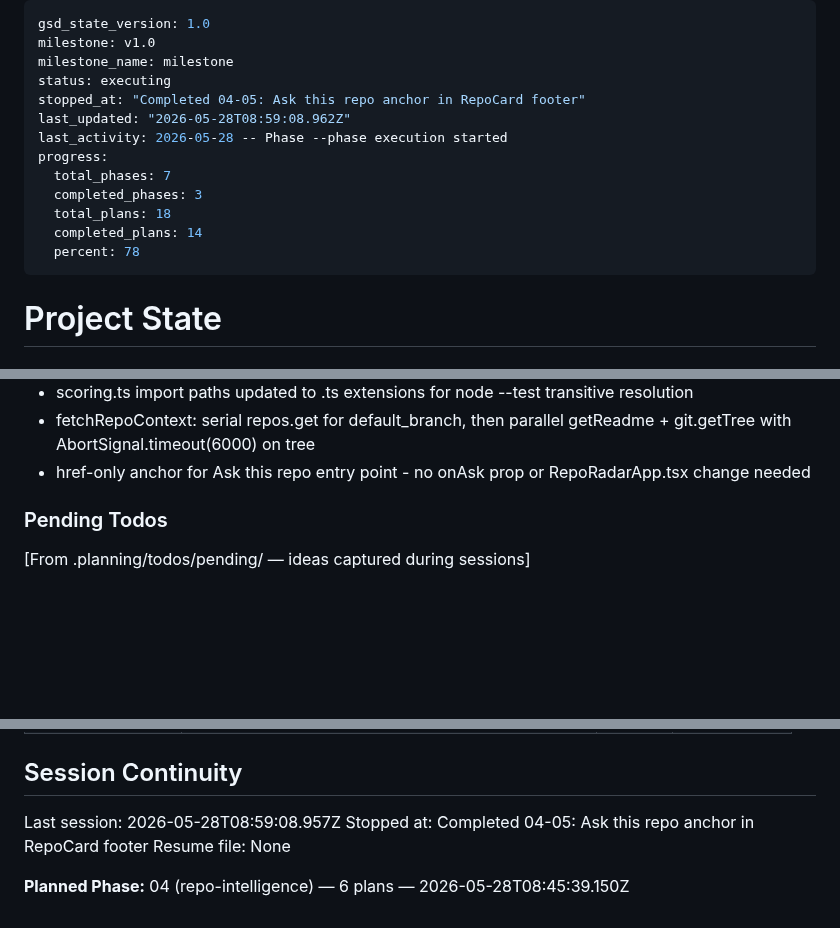
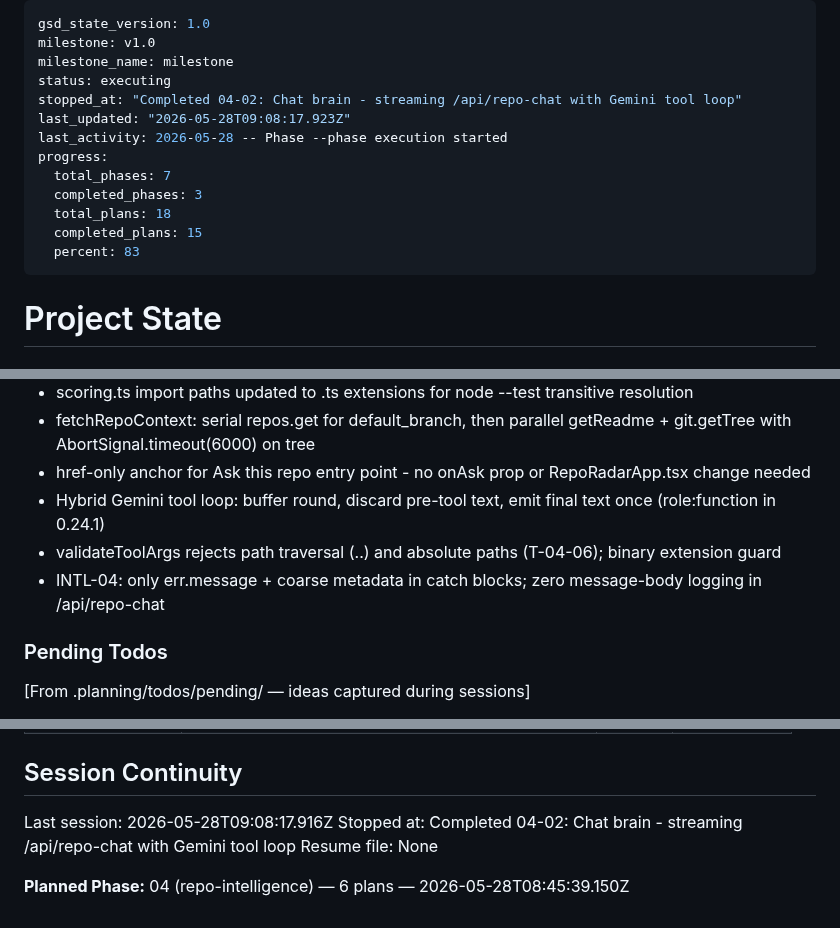
Before and after one commit to RepoRadar/reporadar, a Markdown page: .planning/STATE.md, 3 parts joined by grey strips. Rendered like a GitHub page; blank space fills up the shorter version.

Commit message:
docs(04-02): complete chat brain plan - streaming endpoint + Gemini tool loop
Co-Authored-By: Claude Sonnet 4.6 <noreply@anthropic.com>

```diff
--- a/.planning/STATE.md
+++ b/.planning/STATE.md
@@ -3,15 +3,15 @@ gsd_state_version: 1.0
 milestone: v1.0
 milestone_name: milestone
 status: executing
-stopped_at: "Completed 04-05: Ask this repo anchor in RepoCard footer"
-last_updated: "2026-05-28T08:59:08.962Z"
+stopped_at: "Completed 04-02: Chat brain - streaming /api/repo-chat with Gemini tool loop"
+last_updated: "2026-05-28T09:08:17.923Z"
 last_activity: 2026-05-28 -- Phase --phase execution started
 progress:
   total_phases: 7
   completed_phases: 3
   total_plans: 18
-  completed_plans: 14
-  percent: 78
+  completed_plans: 15
+  percent: 83
 ---
 
 # Project State
@@ -120,6 +121,9 @@ Recent decisions affecting current work:
 - scoring.ts import paths updated to .ts extensions for node --test transitive resolution
 - fetchRepoContext: serial repos.get for default_branch, then parallel getReadme + git.getTree with AbortSignal.timeout(6000) on tree
 - href-only anchor for Ask this repo entry point - no onAsk prop or RepoRadarApp.tsx change needed
+- Hybrid Gemini tool loop: buffer round, discard pre-tool text, emit final text once (role:function in 0.24.1)
+- validateToolArgs rejects path traversal (..) and absolute paths (T-04-06); binary extension guard
+- INTL-04: only err.message + coarse metadata in catch blocks; zero message-body logging in /api/repo-chat
 
 ### Pending Todos
 
@@ -147,8 +151,8 @@ Items acknowledged and carried forward from previous milestone close:
 
 ## Session Continuity
 
-Last session: 2026-05-28T08:59:08.957Z
-Stopped at: Completed 04-05: Ask this repo anchor in RepoCard footer
+Last session: 2026-05-28T09:08:17.916Z
+Stopped at: Completed 04-02: Chat brain - streaming /api/repo-chat with Gemini tool loop
 Resume file: None
 
 **Planned Phase:** 04 (repo-intelligence) — 6 plans — 2026-05-28T08:45:39.150Z
```
Also changed, not shown: other parts of .planning/STATE.md (+2 -1 lines), .planning/REQUIREMENTS.md (+2 -1 lines), 1 other file.
